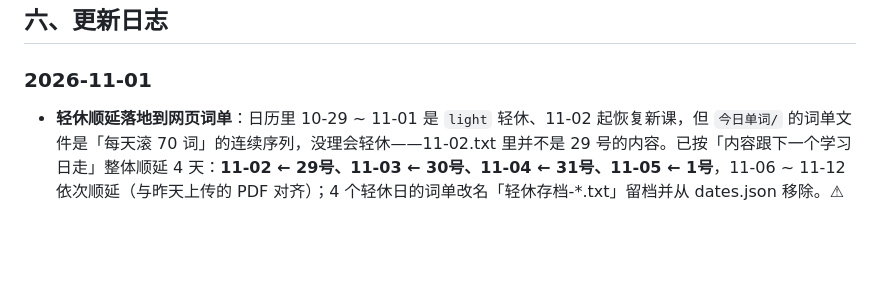
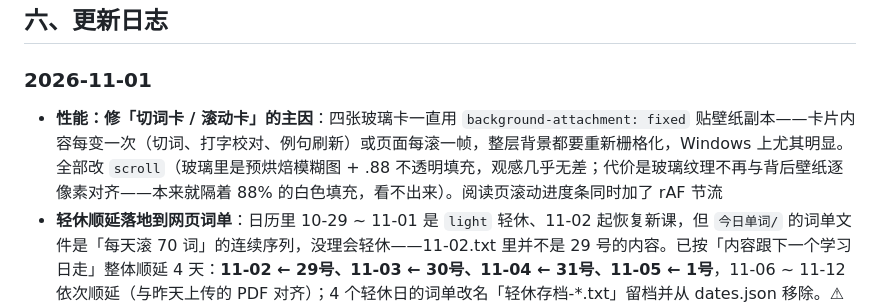
Before and after one commit to Yaaaccc/english-word-dictation, a Markdown page: README.md, the part around the change. GitHub-like rendering; blank space fills up the shorter version.

Commit message:
README：性能优化说明

```diff
--- a/README.md
+++ b/README.md
@@ -214,6 +214,7 @@ Dock 的「📖」打开真题文章列表（按套数分组，已读 / 读到
 ## 六、更新日志
 
 ### 2026-11-01
+- **性能：修「切词卡 / 滚动卡」的主因**：四张玻璃卡一直用 `background-attachment: fixed` 贴壁纸副本——卡片内容每变一次（切词、打字校对、例句刷新）或页面每滚一帧，整层背景都要重新栅格化，Windows 上尤其明显。全部改 `scroll`（玻璃里是预烘焙模糊图 + .88 不透明填充，观感几乎无差；代价是玻璃纹理不再与背后壁纸逐像素对齐——本来就隔着 88% 的白色填充，看不出来）。阅读页滚动进度条同时加了 rAF 节流
 - **轻休顺延落地到网页词单**：日历里 10-29 ~ 11-01 是 `light` 轻休、11-02 起恢复新课，但 `今日单词/` 的词单文件是「每天滚 70 词」的连续序列，没理会轻休——11-02.txt 里并不是 29 号的内容。已按「内容跟下一个学习日走」整体顺延 4 天：**11-02 ← 29号、11-03 ← 30号、11-04 ← 31号、11-05 ← 1号**，11-06 ~ 11-12 依次顺延（与昨天上传的 PDF 对齐）；4 个轻休日的词单改名「轻休存档-*.txt」留档并从 dates.json 移除。⚠ **防复发**：本地生成脚本以后请对 `type=light` 的日子跳过词单生成，否则下次定时同步又会把轻休词单排回来
 - **顺序播放 · 日期上线开关**：预生成的未来日期（如 11-02 之后的词单）默认不进日期下拉，想练哪天点日期栏的「上线」按钮开哪天（过去与今天默认上线；支持「只开到今天 / 全部上线 / 恢复默认」，状态存本机）。这样提前生成好的词单不会提前剧透，也不会误练
 - **修「网页上找不到明天的顺序播放」**：`今日单词/` 里 10-29 ~ 11-08 的词单文件一直都在，但 `dates.json` 滞后在 10-28（本地定时同步没跑），网页日期下拉自然没有明天。已按 `sync-github.js` 同一规则重生成并推送——线上刷新后日期选 **11-02** 即可顺序播放，⏰ 提醒条也随之消失。**防复发**：电脑上记得让「定时同步」照常跑，或手动跑一次 `sync-github.js`
```
